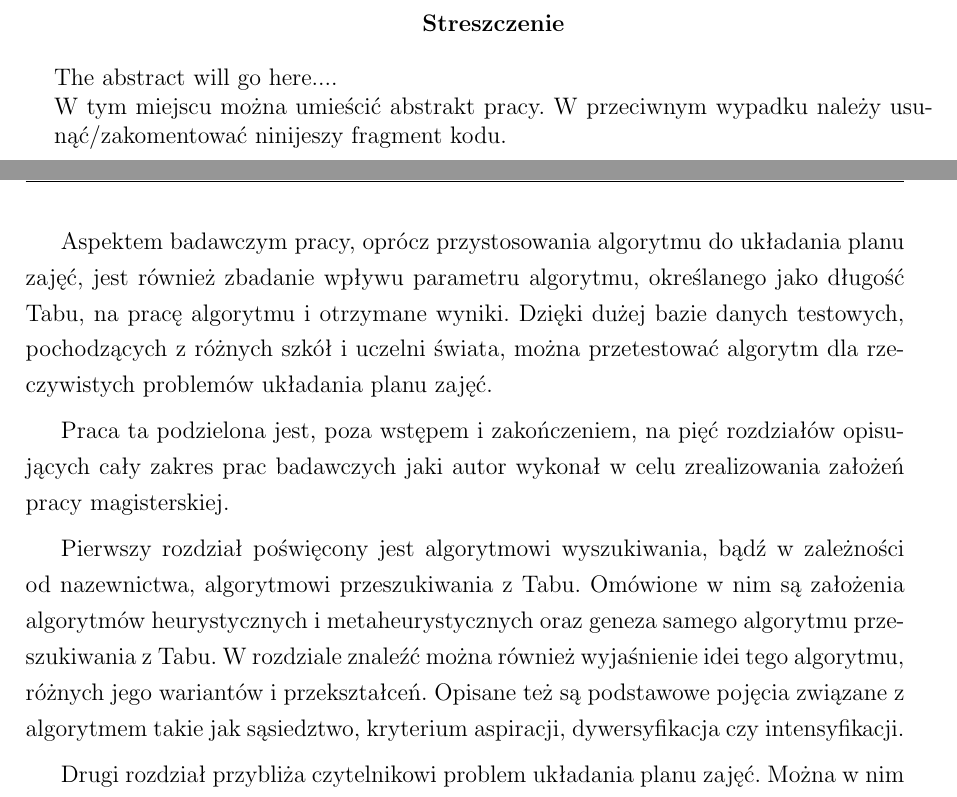
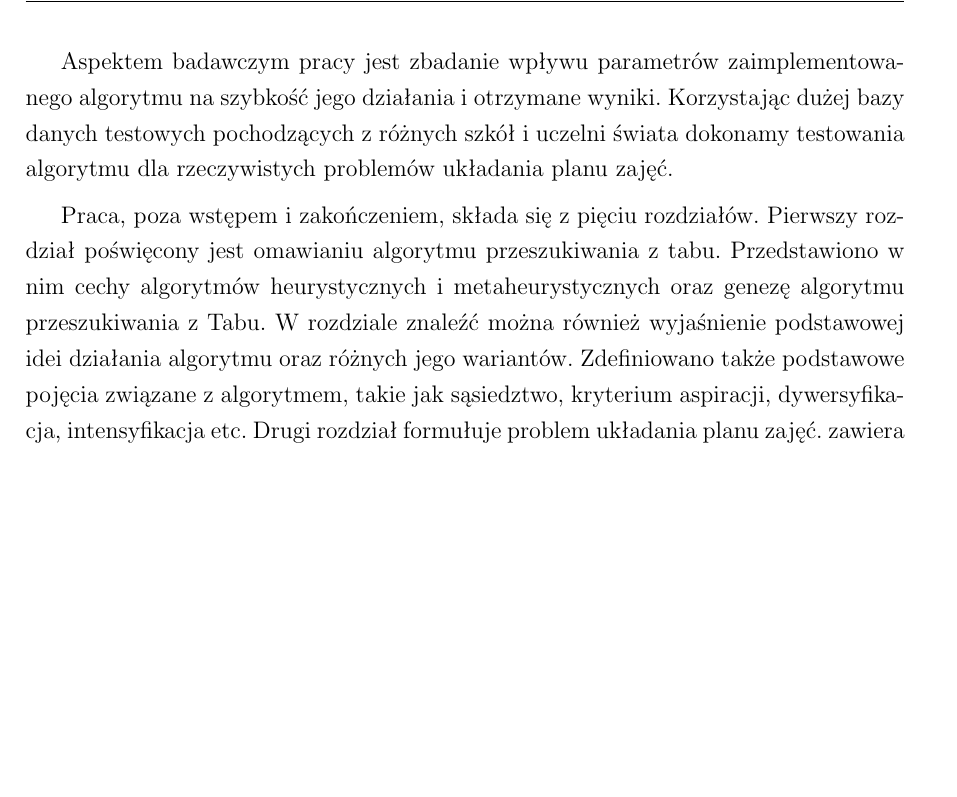
Before and after one commit to reathion69/Magisterka, a LaTeX thesis (Magisterka/Magisterka Tekst/Magisterka/thesis.tex, which reads Magisterka/Magisterka Tekst/Magisterka/Rozdzialy/wprowadzenie.tex, Magisterka/Magisterka Tekst/Magisterka/header.tex): two parts of pages 3 and 10 of 53 before the commit and part of page 8 of 49 after it, the two joined at a grey line, cut at the place of the change, the shorter picture padded with empty space. Compiled offline with pdfLaTeX.

Commit message:
poprawiona mgr, ale to nie koniec

```diff
--- a/Magisterka/Magisterka Tekst/Magisterka/Rozdzialy/wprowadzenie.tex
+++ b/Magisterka/Magisterka Tekst/Magisterka/Rozdzialy/wprowadzenie.tex
@@ -7,8 +7,4 @@ Celem tej pracy jest zbadanie możliwości przystosowania algorytmu przeszukiwan
 
-Aspektem badawczym pracy, oprócz przystosowania algorytmu do układania planu zajęć, jest również zbadanie wpływu parametru algorytmu, określanego jako długość Tabu, na pracę algorytmu i otrzymane wyniki. Dzięki dużej bazie danych testowych, pochodzących z różnych szkół i uczelni świata, można przetestować algorytm dla rzeczywistych problemów układania planu zajęć.
+Aspektem badawczym pracy jest zbadanie wpływu parametrów zaimplementowanego algorytmu na szybkość jego działania i otrzymane wyniki. Korzystając dużej bazy danych testowych pochodzących z różnych szkół i uczelni świata dokonamy testowania algorytmu dla rzeczywistych problemów układania planu zajęć.
 
-Praca ta podzielona jest, poza wstępem i zakończeniem, na pięć rozdziałów opisujących cały zakres prac badawczych jaki autor wykonał w celu zrealizowania założeń pracy magisterskiej.
-
-Pierwszy rozdział poświęcony jest algorytmowi wyszukiwania, bądź w zależności od nazewnictwa, algorytmowi przeszukiwania z Tabu. Omówione w nim są założenia algorytmów heurystycznych i metaheurystycznych oraz geneza samego algorytmu przeszukiwania z Tabu. W rozdziale znaleźć można również wyjaśnienie idei tego algorytmu, różnych jego wariantów i przekształceń. Opisane też są podstawowe pojęcia związane z algorytmem takie jak sąsiedztwo, kryterium aspiracji, dywersyfikacja czy intensyfikacji.
-
-Drugi rozdział przybliża czytelnikowi problem układania planu zajęć. Można w nim znaleźć sposób formalizacji problemu i omówienie takich zagadnień jak ograniczenia planu zajęć. Przedstawiona jest tu również skala problemu układania planu zajęć, w celu lepszego zrozumienia potrzeby zastosowania algorytmów heurystycznych.
+Praca, poza wstępem i zakończeniem, składa się z pięciu rozdziałów. Pierwszy rozdział poświęcony jest omawianiu algorytmu przeszukiwania z tabu. Przedstawiono w nim cechy algorytmów heurystycznych i metaheurystycznych oraz genezę algorytmu przeszukiwania z Tabu. W rozdziale znaleźć można również wyjaśnienie podstawowej idei działania algorytmu oraz różnych jego wariantów. Zdefiniowano także podstawowe pojęcia związane z algorytmem, takie jak sąsiedztwo, kryterium aspiracji, dywersyfikacja, intensyfikacja etc. Drugi rozdział formułuje problem układania planu zajęć. zawiera formalizację problemu i omówienie ograniczeń związanych z planami zajęć. Przedstawiona jest również złożoność problemu układania planu zajęć, w celu uzasadnienia potrzeby zastosowania algorytmów heurystycznych. Kolejny rozdział w całości poświęcony jest formatowi danych wejściowych, jakie są niezbędne do zaimplementowania algorytmu w celu poprawnego działania. Wykorzystany format danych jest formatem wykorzystywanym w problemie układania planu zajęć przez wielu badaczy na całym świecie. Opisanie formatu pozwala zrozumieć problemy, z jakimi trzeba się zmierzyć podczas implementowania algorytmu. Implementacja algorytmu oraz jego specyfikacja wewnętrzna i zewnętrzna zostały opisane w następnym rozdziale. Przedstawiono w nim funkcję wykorzystane w jej realizacji. Omówiono również wykorzystane podczas pracy narzędzia i środowiska. W ramach specyfikacji zewnętrznej przedstawiono opis interfejsu graficznego użytkownika oraz sposób korzystania z aplikacji. Ostatni rozdział opisuje proces testowania algorytmu. Omówiona została w nim specyfikacja techniczna środowiska testowego oraz zestaw danych wybrany do testowania. Wyniki działania aplikacji zostały zaprezentowane w postaci dwóch wygenerowanych planów zajęć wraz z oceną uzyskanych rozwiązań. Na końcu rozdziału zaprezentowano wpływ parametru długości listy tabu na wyniki działania algorytmu.
--- a/Magisterka/Magisterka Tekst/Magisterka/header.tex
+++ b/Magisterka/Magisterka Tekst/Magisterka/header.tex
@@ -52,10 +52,10 @@ Gliwice, czerwiec 2017
 
 
 %ABSTRACT
-\begin{abstract}
-The abstract will go here.... \\
-W tym miejscu można umieścić abstrakt pracy. W przeciwnym wypadku należy usunąć/zakomentować ninijeszy fragment kodu.
-\end{abstract}
+%\begin{abstract}
+%The abstract will go here.... \\
+%W tym miejscu można umieścić abstrakt pracy. W przeciwnym wypadku należy usunąć/zakomentować ninijeszy fragment kodu.
+%\end{abstract}
 %END OF ABSTRACT
 
 
```
Also changed, not shown: Magisterka/Magisterka Tekst/Magisterka/Rozdzialy/implementacja.tex (+1 -1 lines), Magisterka/Magisterka Tekst/Magisterka/Resources/0.PNG, Magisterka/Magisterka Tekst/Magisterka/Resources/100.PNG, Magisterka/Magisterka Tekst/Magisterka/Resources/300.PNG, Magisterka/Magisterka Tekst/Magisterka/Resources/500.PNG, Magisterka/Magisterka Tekst/Magisterka/Resources/800.PNG, Magisterka/Magisterka Tekst/Magisterka/Resources/postepywyszukiwania.PNG, Magisterka/Magisterka Tekst/Magisterka/thesis.pdf (deleted), Magisterka/Magisterka Tekst/Magisterka/Rozdzialy/wprowadzenie.tex (12 more changed lines), Magisterka/Magisterka Tekst/Magisterka/header.tex (2 more changed lines), 5 other files.
